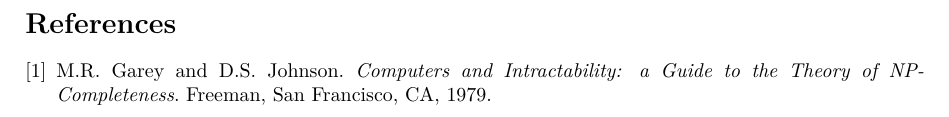
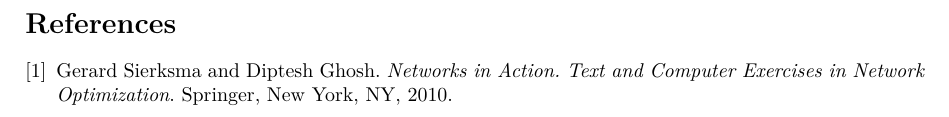
Before and after one commit to al13n321/radm, a LaTeX paper (DZ4/report/main.tex, which reads DZ4/report/tex/bibliography.tex): part of page 12 of 12, cut so that both start at the same text. Compiled offline with pdfLaTeX.

Commit message:
slightly fixed bibliography in DZ4

```diff
--- a/DZ4/report/tex/bibliography.tex
+++ b/DZ4/report/tex/bibliography.tex
@@ -1,8 +1,8 @@
 \begin{thebibliography}{9}
 
-\bibitem{garey79}
-M.R. Garey and D.S. Johnson.
-\emph{Computers and Intractability: a Guide to the Theory of NP-Completeness}.
-Freeman, San Francisco, CA, 1979.
+\bibitem{sierksma10}
+Gerard Sierksma and Diptesh Ghosh.
+\emph{Networks in Action. Text and Computer Exercises in Network Optimization}.
+Springer, New York, NY, 2010.
 
 \end{thebibliography}
```
